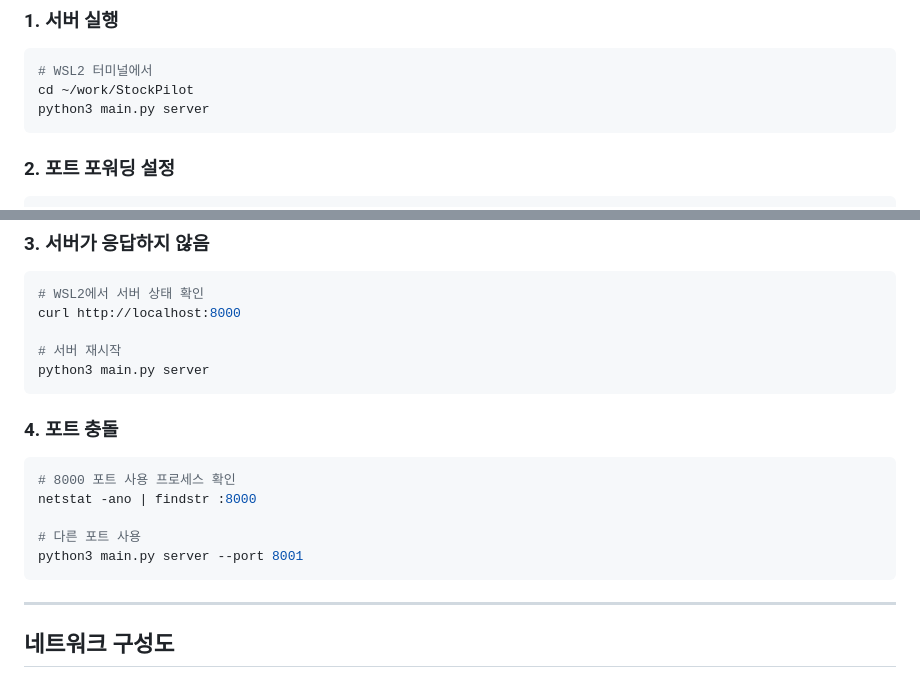
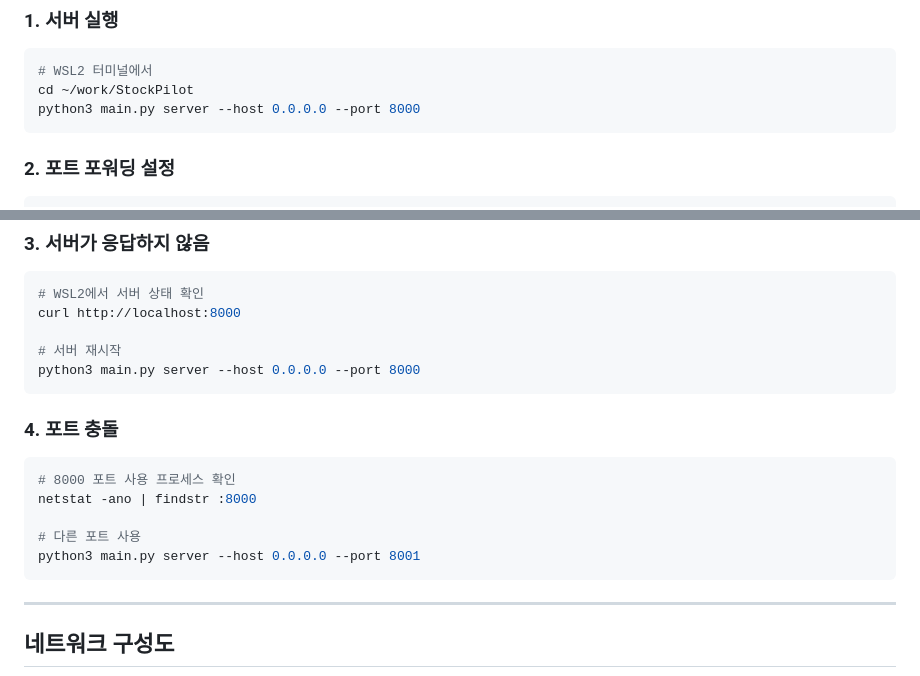
Before and after one commit to yjpark2003/StockPilot, a Markdown page: docs/network-setup.md, 2 parts joined by grey strips. Rendered like a GitHub page.

````diff
--- a/docs/network-setup.md
+++ b/docs/network-setup.md
@@ -12,7 +12,7 @@
 ```bash
 # WSL2 터미널에서
 cd ~/work/StockPilot
-python3 main.py server
+python3 main.py server --host 0.0.0.0 --port 8000
 ```
 
 ### 2. 포트 포워딩 설정
@@ -187,7 +187,7 @@ netsh advfirewall set allprofiles state on
 curl http://localhost:8000
 
 # 서버 재시작
-python3 main.py server
+python3 main.py server --host 0.0.0.0 --port 8000
 ```
 
 ### 4. 포트 충돌
@@ -197,7 +197,7 @@ python3 main.py server
 netstat -ano | findstr :8000
 
 # 다른 포트 사용
-python3 main.py server --port 8001
+python3 main.py server --host 0.0.0.0 --port 8001
 ```
 
 ---
````
Also changed, not shown: README.md (+3 -2 lines).
